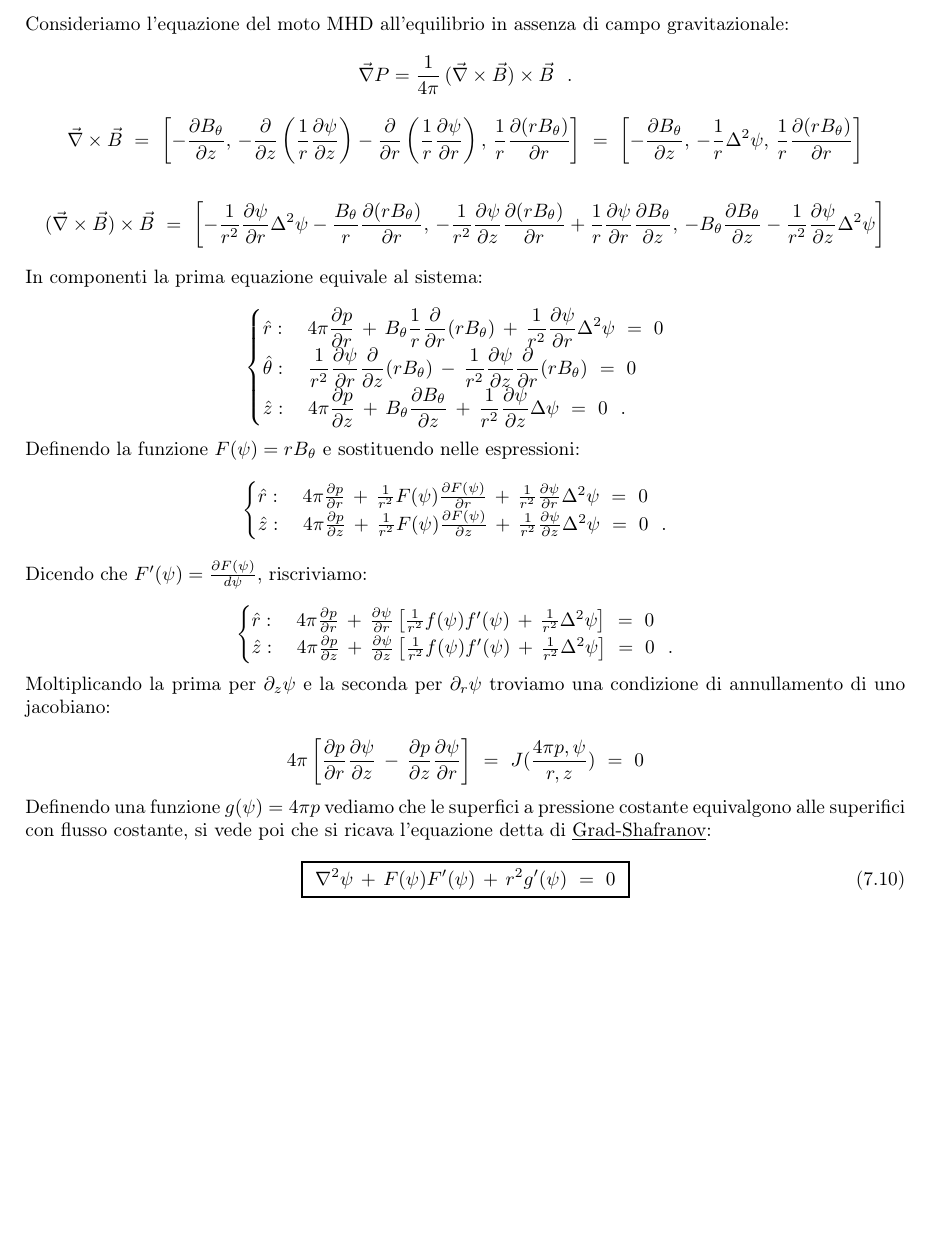
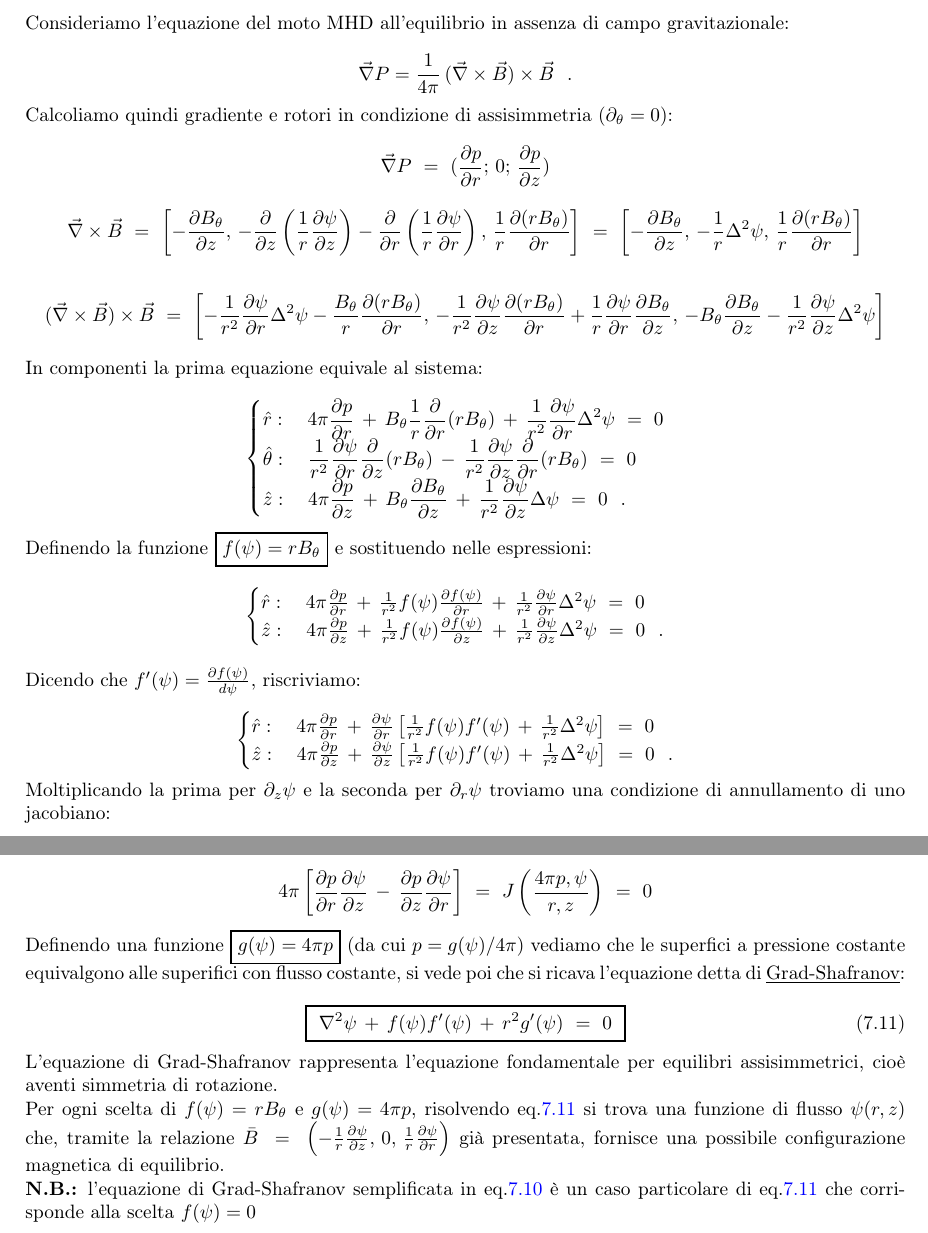
Before and after one commit to NicoMone/Appunti-Fisica-dei-Plasmi, a LaTeX book (main_v2.tex, which reads MHDequilibrium.tex): part of page 67 of 73 before the commit and two parts of pages 67 and 68 of 73 after it, the two joined at a grey line, cut so that both start at the same text, the shorter picture padded with empty space. Compiled offline with pdfLaTeX.

Commit message:
minor changes, principalmente per Grad-Shafranov

```diff
--- a/MHDequilibrium.tex
+++ b/MHDequilibrium.tex
@@ -270,6 +273,10 @@ Consideriamo l'equazione del moto MHD all'equilibrio in assenza di campo gravita
 
 \[\vec \nabla P = \frac{1}{4\pi}\, (\vec \nabla \times \vec B)\times \vec B\ \ .\]
 
+Calcoliamo quindi gradiente e rotori in condizione di assisimmetria ($\partial_\theta =0$):
+
+\[\vec \nabla P\ =\ (\frac{\partial p}{\partial r};\,0;\,\frac{\partial p}{\partial z})\]
+
 \[\vec \nabla \times \vec B \ =\
 \left[-\frac{\partial B_\theta}{\partial z},\, -\frac{\partial}{\partial z}\left(\frac{1}{r}\frac{\partial \psi}{\partial z}\right)-\frac{\partial}{\partial r}\left(\frac{1}{r}\frac{\partial \psi}{\partial r}\right) ,\, \frac{1}{r}\frac{\partial (r B_\theta)}{\partial r}\right]\ =\
 \left[-\frac{\partial B_\theta}{\partial z},\, -\frac{1}{r}\Delta^2 \psi,\, \frac{1}{r}\frac{\partial (r B_\theta)}{\partial r}\right]\]
@@ -286,13 +293,13 @@ In componenti la prima equazione equivale al sistema:
 \hat z:\quad 4\pi \displaystyle\frac{\partial p}{\partial z}\, +\, B_\theta \frac{\partial B_\theta}{\partial z}\, +\, \frac{1}{r^2}\frac{\partial \psi}{\partial z} \Delta \psi\ =\ 0\ \ .
 \end{cases}\]
 
-Definendo la funzione $F(\psi)=rB_\theta$ e sostituendo nelle espressioni:
+Definendo la funzione $\boxed{f(\psi)=rB_\theta}$ e sostituendo nelle espressioni:
 \[\begin{cases}
-	\hat r:\quad 4\pi \frac{\partial p}{\partial r}\, +\, \frac{1}{r^2} F(\psi) \frac{\partial F(\psi)}{\partial r} \, +\, \frac{1}{r^2} \frac{\partial \psi}{\partial r} \Delta^2 \psi\ =\ 0\\
-	\hat z:\quad 4\pi \frac{\partial p}{\partial z}\, +\, \frac{1}{r^2} F(\psi) \frac{\partial F(\psi)}{\partial z} \, +\, \frac{1}{r^2} \frac{\partial \psi}{\partial z} \Delta^2 \psi\ =\ 0\ \ .
+	\hat r:\quad 4\pi \frac{\partial p}{\partial r}\, +\, \frac{1}{r^2} f(\psi) \frac{\partial f(\psi)}{\partial r} \, +\, \frac{1}{r^2} \frac{\partial \psi}{\partial r} \Delta^2 \psi\ =\ 0\\
+	\hat z:\quad 4\pi \frac{\partial p}{\partial z}\, +\, \frac{1}{r^2} f(\psi) \frac{\partial f(\psi)}{\partial z} \, +\, \frac{1}{r^2} \frac{\partial \psi}{\partial z} \Delta^2 \psi\ =\ 0\ \ .
 \end{cases}\]
 
-Dicendo che $F'(\psi)=\frac{\partial F(\psi)}{d\psi}$, riscriviamo:
+Dicendo che $f'(\psi)=\frac{\partial f(\psi)}{d\psi}$, riscriviamo:
 
 \[\begin{cases}
 	\hat r:\quad 4\pi \frac{\partial p}{\partial r}\, +\, \frac{\partial \psi}{\partial r}\left[ \frac{1}{r^2} f(\psi) f'(\psi) \, +\, \frac{1}{r^2} \Delta^2 \psi\right]\ =\ 0\\
@@ -302,12 +309,19 @@ Dicendo che $F'(\psi)=\frac{\partial F(\psi)}{d\psi}$, riscriviamo:
 Moltiplicando la prima per $\partial_z \psi$ e la seconda per $\partial_r \psi$ troviamo una condizione di annullamento di uno jacobiano:
 
 \[
-4\pi \left[\frac{\partial p}{\partial r}\frac{\partial \psi}{\partial z}\, -\,\frac{\partial p}{\partial z}\frac{\partial \psi}{\partial r} \right]\ =\ J(\frac{4\pi p,\psi}{r,z})\ =\ 0
+4\pi \left[\frac{\partial p}{\partial r}\frac{\partial \psi}{\partial z}\, -\,\frac{\partial p}{\partial z}\frac{\partial \psi}{\partial r} \right]
+\ =\ J \left(\frac{4\pi p,\psi}{r,z} \right)\ =\ 0
 \]
 
-Definendo una funzione $g(\psi)=4\pi p$ vediamo che le superfici a pressione costante equivalgono alle superifici con flusso costante, si vede poi che si ricava l'equazione detta di \underline{Grad-Shafranov}:
+Definendo una funzione $\boxed{g(\psi)=4\pi p}$ (da cui $p=g(\psi)/4\pi$) vediamo che le superfici a pressione costante equivalgono alle superifici con flusso costante, si vede poi che si ricava l'equazione detta di \underline{Grad-Shafranov}:
 
 \begin{equation}
 	\label{Grad-Shafranov}
-	\boxed{\ \nabla^2 \psi\, +\, F(\psi)F'(\psi)\, +\, r^2 g'(\psi)\ =\ 0\ }
+	\boxed{\ \nabla^2 \psi\, +\, f(\psi)f'(\psi)\, +\, r^2 g'(\psi)\ =\ 0\ }
 \end{equation}
+
+L'equazione di Grad-Shafranov rappresenta l'equazione fondamentale per equilibri assisimmetrici, cioè aventi simmetria di rotazione.
+
+Per ogni scelta di $f(\psi)=rB_\theta$ e $g(\psi)=4\pi p$, risolvendo eq.\ref{Grad-Shafranov} si trova una funzione di flusso $\psi(r,z)$ che, tramite la relazione $\bar B\ =\ \left(-\frac{1}{r} \frac{\partial \psi}{\partial z},\, 0,\, \frac{1}{r}\frac{\partial \psi}{\partial r}\right)$ già presentata, fornisce una possibile configurazione magnetica di equilibrio.
+
+\textbf{N.B.:} l'equazione di Grad-Shafranov semplificata in eq.\ref{Grad-Shafranov sempl} è un caso particolare di eq.\ref{Grad-Shafranov} che corrisponde alla scelta $f(\psi)=0$
```
Also changed, not shown: MHD.tex (+4 -0 lines), plasma-waves.tex (+4 -0 lines), main_v2.pdf, MHDequilibrium.tex (9 more changed lines), 4 other files.
